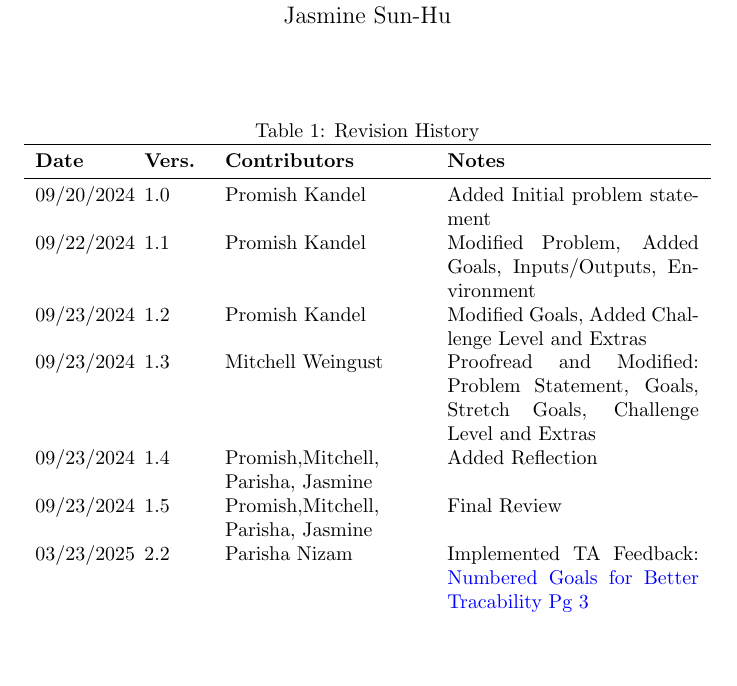
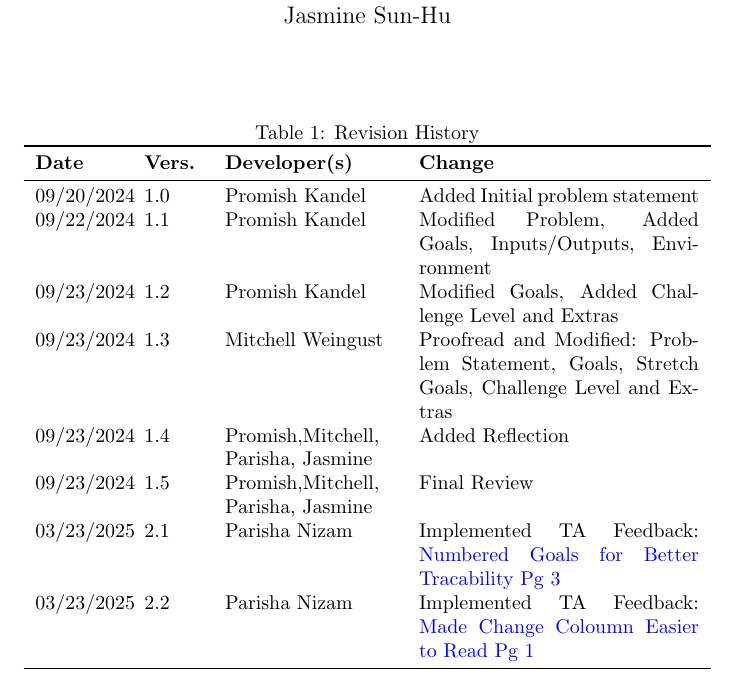
Before and after one commit to parishanizam/TeleHealth, a LaTeX document (docs/ProblemStatementAndGoals/ProblemStatement.tex): part of page 1 of 7, cut so that both start at the same text, the shorter picture padded with empty space. Compiled offline with pdfLaTeX.

Commit message:
Implement TA Feedback, Revision History Formatting #182 #179

```diff
--- a/docs/ProblemStatementAndGoals/ProblemStatement.tex
+++ b/docs/ProblemStatementAndGoals/ProblemStatement.tex
@@ -19,8 +19,8 @@
 
 \begin{table}[hp]
     \caption{Revision History} \label{TblRevisionHistory}
-    \begin{tabularx}{\textwidth}{p{1.5cm}p{1cm}p{3.5cm}X}
-    \toprule {\textbf{Date}} & {\textbf{Vers.}} & {\textbf{Contributors}} & {\textbf{Notes}}\\
+    \begin{tabularx}{\textwidth}{p{1.5cm}p{1cm}p{3cm}X}
+    \toprule {\textbf{Date}} & {\textbf{Vers.}} & {\textbf{Developer(s)}} & {\textbf{Change}}\\
     \midrule
     09/20/2024 & 1.0 & Promish Kandel & Added Initial problem statement\\
     09/22/2024 & 1.1 & Promish Kandel & Modified Problem, Added Goals, Inputs/Outputs, Environment\\
@@ -28,7 +28,8 @@
     09/23/2024 & 1.3 & Mitchell Weingust & Proofread and Modified: Problem Statement, Goals, Stretch Goals, Challenge Level and Extras\\
     09/23/2024 & 1.4 & Promish,Mitchell, Parisha, Jasmine & Added Reflection \\
     09/23/2024 & 1.5 & Promish,Mitchell, Parisha, Jasmine & Final Review \\
-    03/23/2025 & 2.2 & Parisha Nizam & Implemented TA Feedback: \href{https://github.com/parishanizam/TeleHealth/issues/181}{Numbered Goals for Better Tracability Pg 3} \\
+    03/23/2025 & 2.1 & Parisha Nizam & Implemented TA Feedback: \href{https://github.com/parishanizam/TeleHealth/issues/181}{Numbered Goals for Better Tracability Pg 3} \\
+    03/23/2025 & 2.2 & Parisha Nizam & Implemented TA Feedback: \href{https://github.com/parishanizam/TeleHealth/issues/182}{Made Change Coloumn Easier to Read Pg 1} \\
     \bottomrule
     \end{tabularx}
 \end{table}
```
Also changed, not shown: docs/ProblemStatementAndGoals/ProblemStatement.pdf.
